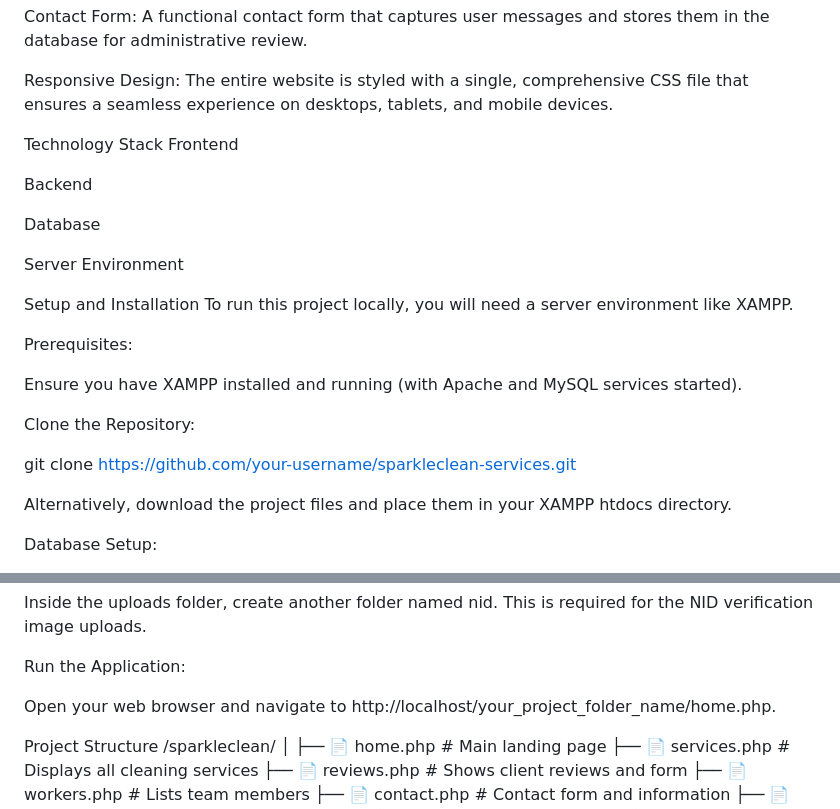
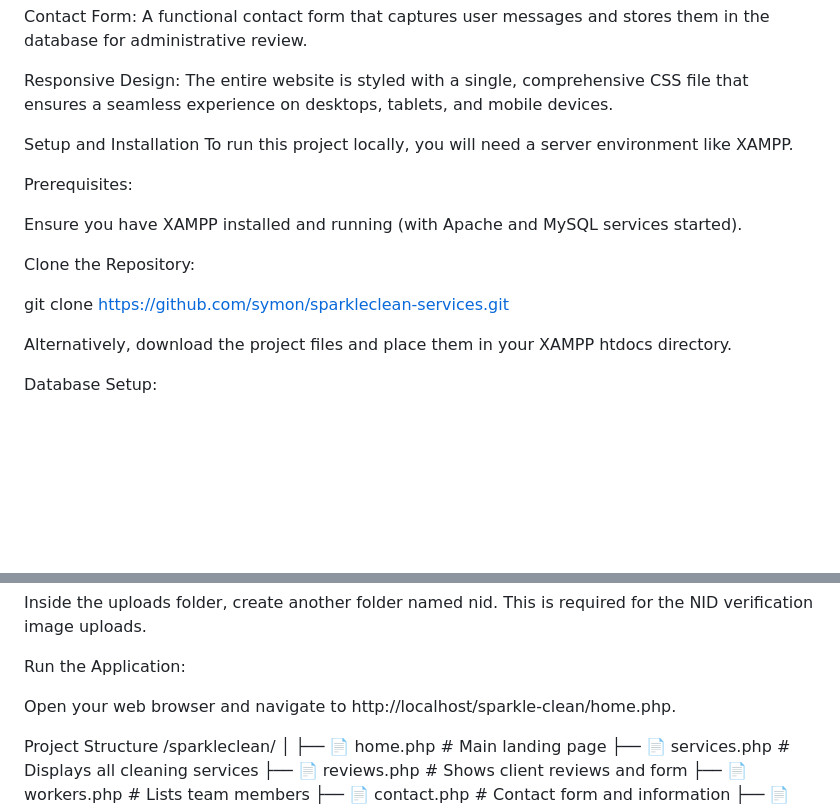
Before and after one commit to Fallin4uu/Sparkle-Clean, a Markdown page: README.md, 2 parts joined by grey strips. GitHub-like rendering; blank space fills up the shorter version.

```diff
--- a/README.md
+++ b/README.md
@@ -18,30 +18,6 @@ Contact Form: A functional contact form that captures user messages and stores t
 
 Responsive Design: The entire website is styled with a single, comprehensive CSS file that ensures a seamless experience on desktops, tablets, and mobile devices.
 
-Technology Stack
-Frontend
-
-Backend
-
-Database
-
-Server Environment
-
-
-
-
-
-
-
-
-
-
-
-
-
-
-
-
 
 Setup and Installation
 To run this project locally, you will need a server environment like XAMPP.
@@ -52,7 +28,7 @@ Ensure you have XAMPP installed and running (with Apache and MySQL services star
 
 Clone the Repository:
 
-git clone [https://github.com/your-username/sparkleclean-services.git](https://github.com/your-username/sparkleclean-services.git)
+git clone [https://github.com/symon/sparkleclean-services.git](https://github.com/symon/sparkleclean-services.git)
 
 Alternatively, download the project files and place them in your XAMPP htdocs directory.
 
@@ -80,7 +56,7 @@ Inside the uploads folder, create another folder named nid. This is required for
 
 Run the Application:
 
-Open your web browser and navigate to http://localhost/your_project_folder_name/home.php.
+Open your web browser and navigate to http://localhost/sparkle-clean/home.php.
 
 Project Structure
 /sparkleclean/
```
